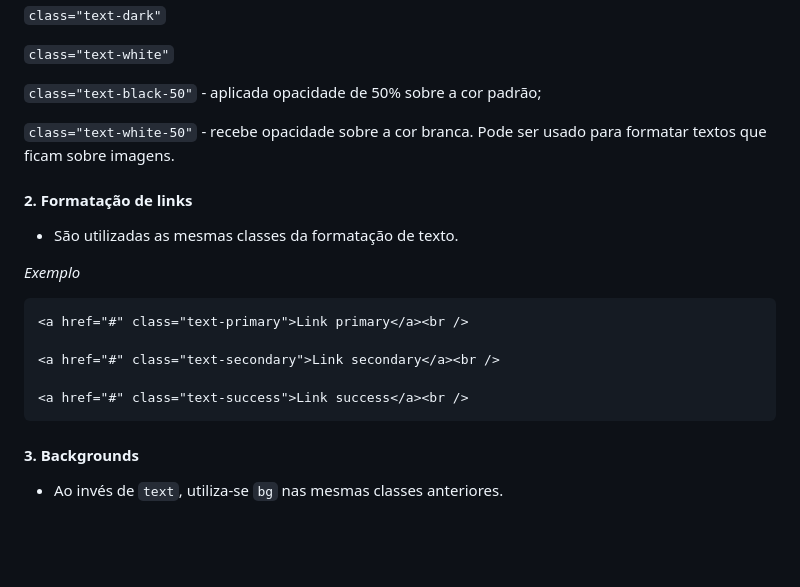
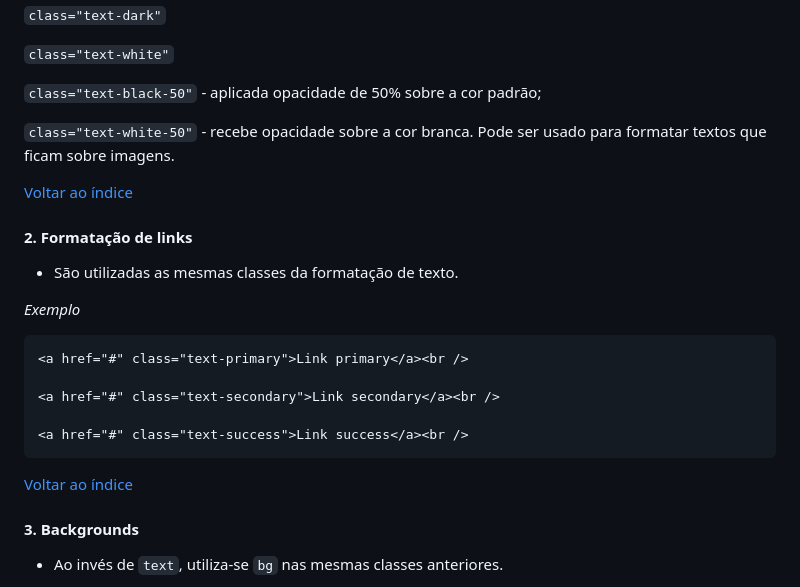
Before and after one commit to SabrinaLima94/Bootstrap, a Markdown page: readme.md, the part around the change. GitHub-like rendering; blank space fills up the shorter version.

Commit message:
cores e backgrounds

````diff
--- a/readme.md
+++ b/readme.md
@@ -444,6 +444,8 @@ _Exemplo_
 
 `class="text-white-50"` - recebe opacidade sobre a cor branca. Pode ser usado para formatar textos que ficam sobre imagens.
 
+<a href="#indice-menu">Voltar ao índice</a>
+
 <h4 id="tag20">2. Formatação de links</h4>
 
 - São utilizadas as mesmas classes da formatação de texto.
@@ -457,6 +459,8 @@ _Exemplo_
 
 <a href="#" class="text-success">Link success</a><br />
 ```
+
+<a href="#indice-menu">Voltar ao índice</a>
 
 <h4 id="tag21">3. Backgrounds</h4>
 
````
